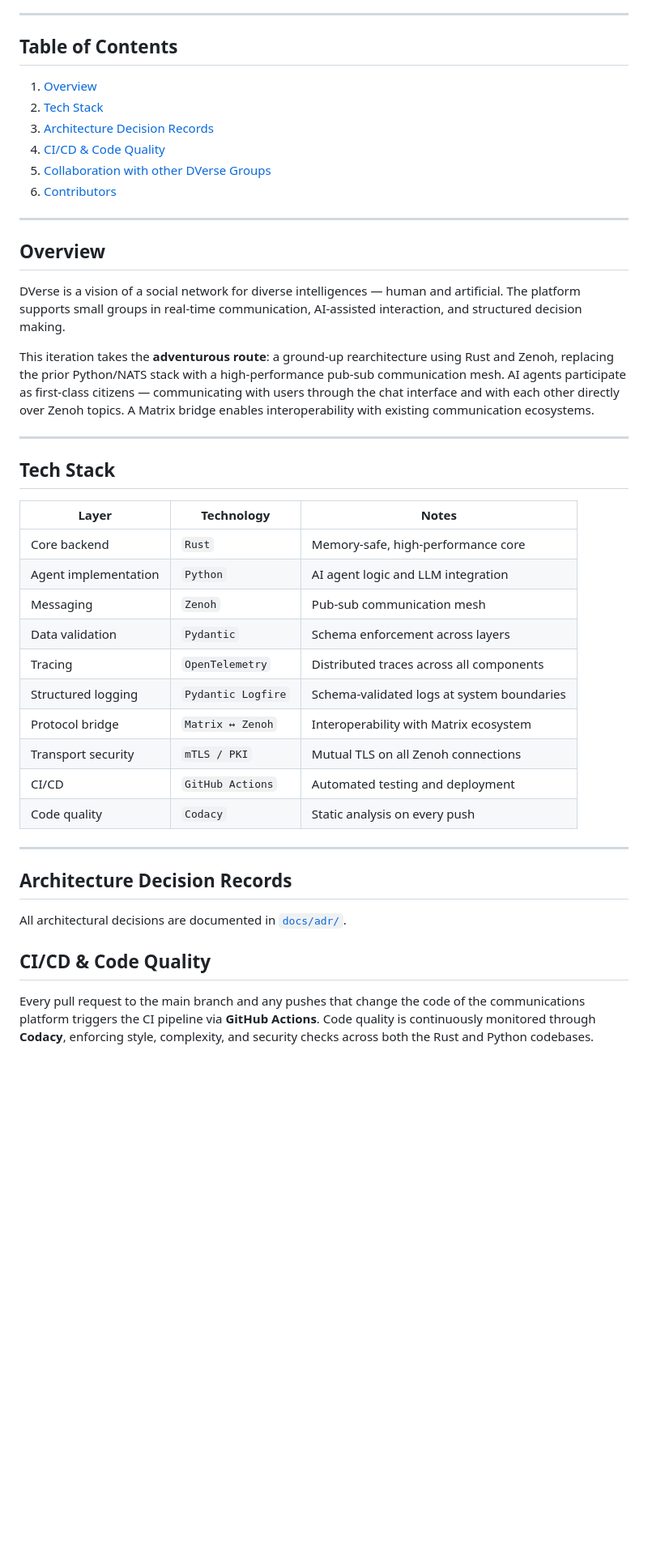
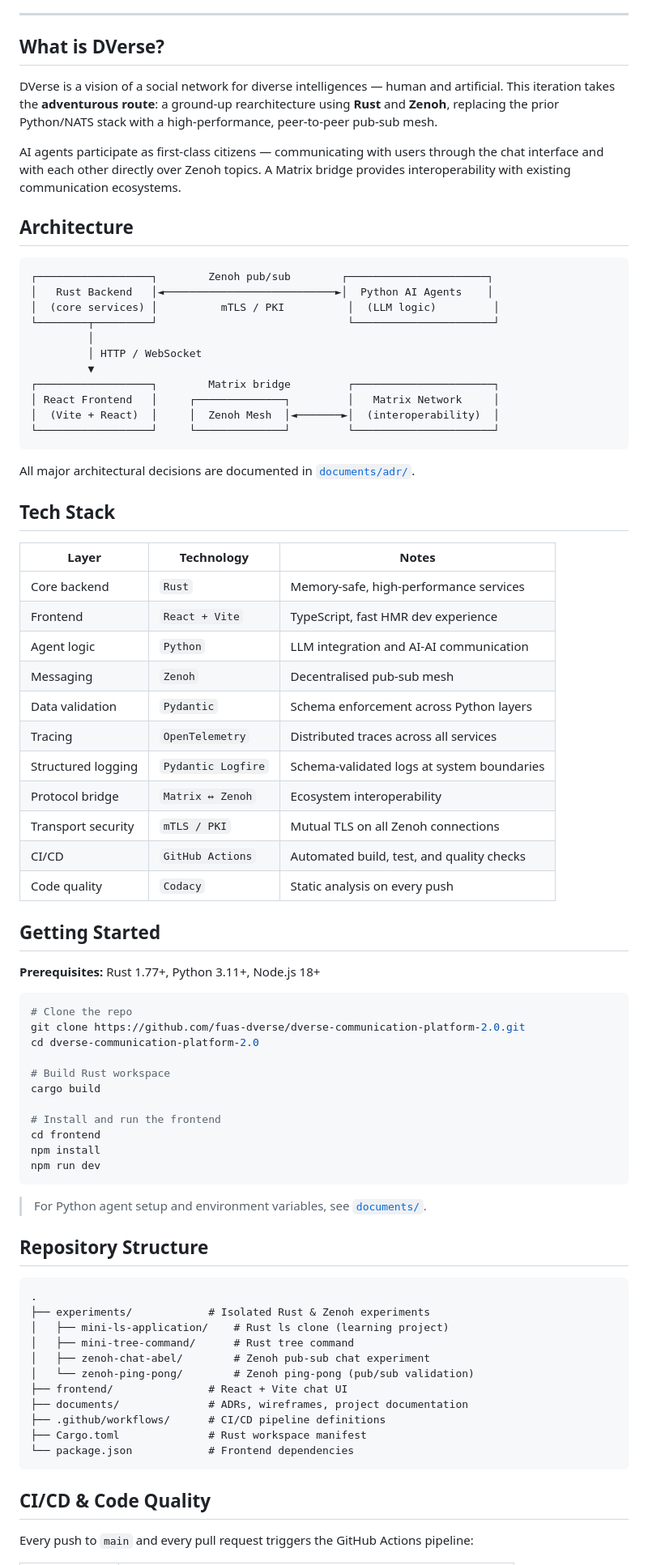
Before and after one commit to fuas-dverse/dverse-communication-platform-2.0, a Markdown page: README.md, the part around one of its changes. Shown at 81% size. GitHub-like rendering; blank space fills up the shorter version.

Commit message:
Add: Enhanced Repo's README (#64)

````diff
--- a/README.md
+++ b/README.md
@@ -6,47 +10,83 @@ Part of the Interaction Design (IXD) Research Group at Fontys ICT, Eindhoven. Su
 
 ---
 
-## Table of Contents
+## What is DVerse?
 
-1. [Overview](#overview)
-2. [Tech Stack](#tech-stack)
-3. [Architecture Decision Records](#architecture-decision-records)
-4. [CI/CD & Code Quality](#cicd--code-quality)
-5. [Collaboration with other DVerse Groups](#collaboration-with-other-dverse-groups)
-10. [Contributors](#contributors)
+DVerse is a vision of a social network for diverse intelligences — human and artificial. This iteration takes the **adventurous route**: a ground-up rearchitecture using **Rust** and **Zenoh**, replacing the prior Python/NATS stack with a high-performance, peer-to-peer pub-sub mesh.
 
----
+AI agents participate as first-class citizens — communicating with users through the chat interface and with each other directly over Zenoh topics. A Matrix bridge provides interoperability with existing communication ecosystems.
 
-## Overview
+## Architecture
 
-DVerse is a vision of a social network for diverse intelligences — human and artificial. The platform supports small groups in real-time communication, AI-assisted interaction, and structured decision making.
+```
+┌──────────────────┐        Zenoh pub/sub        ┌──────────────────────┐
+│   Rust Backend   │◄───────────────────────────►│  Python AI Agents    │
+│  (core services) │          mTLS / PKI          │  (LLM logic)         │
+└────────┬─────────┘                              └──────────────────────┘
+         │
+         │ HTTP / WebSocket
+         ▼
+┌──────────────────┐        Matrix bridge         ┌──────────────────────┐
+│ React Frontend   │     ┌──────────────┐         │   Matrix Network     │
+│  (Vite + React)  │     │  Zenoh Mesh  │◄───────►│  (interoperability)  │
+└──────────────────┘     └──────────────┘         └──────────────────────┘
+```
 
-This iteration takes the **adventurous route**: a ground-up rearchitecture using Rust and Zenoh, replacing the prior Python/NATS stack with a high-performance pub-sub communication mesh. AI agents participate as first-class citizens — communicating with users through the chat interface and with each other directly over Zenoh topics. A Matrix bridge enables interoperability with existing communication ecosystems.
-
----
+All major architectural decisions are documented in [`documents/adr/`](./documents/).
 
 ## Tech Stack
 
 | Layer | Technology | Notes |
 |---|---|---|
-| Core backend | `Rust` | Memory-safe, high-performance core |
-| Agent implementation | `Python` | AI agent logic and LLM integration |
-| Messaging | `Zenoh` | Pub-sub communication mesh |
-| Data validation | `Pydantic` | Schema enforcement across layers |
-| Tracing | `OpenTelemetry` | Distributed traces across all components |
+| Core backend | `Rust` | Memory-safe, high-performance services |
+| Frontend | `React + Vite` | TypeScript, fast HMR dev experience |
+| Agent logic | `Python` | LLM integration and AI-AI communication |
+| Messaging | `Zenoh` | Decentralised pub-sub mesh |
+| Data validation | `Pydantic` | Schema enforcement across Python layers |
+| Tracing | `OpenTelemetry` | Distributed traces across all services |
 | Structured logging | `Pydantic Logfire` | Schema-validated logs at system boundaries |
-| Protocol bridge | `Matrix ↔ Zenoh` | Interoperability with Matrix ecosystem |
+| Protocol bridge | `Matrix ↔ Zenoh` | Ecosystem interoperability |
 | Transport security | `mTLS / PKI` | Mutual TLS on all Zenoh connections |
-| CI/CD | `GitHub Actions` | Automated testing and deployment |
+| CI/CD | `GitHub Actions` | Automated build, test, and quality checks |
 | Code quality | `Codacy` | Static analysis on every push |
 
----
+## Getting Started
 
-## Architecture Decision Records
+**Prerequisites:** Rust 1.77+, Python 3.11+, Node.js 18+
 
-All architectural decisions are documented in [`docs/adr/`](docs/adr/README.md).
+```bash
+# Clone the repo
+git clone https://github.com/fuas-dverse/dverse-communication-platform-2.0.git
+cd dverse-communication-platform-2.0
+
+# Build Rust workspace
+cargo build
+
+# Install and run the frontend
+cd frontend
+npm install
+npm run dev
+```
+
+> For Python agent setup and environment variables, see [`documents/`](./documents/).
+
+## Repository Structure
+
+```
+.
+├── experiments/            # Isolated Rust & Zenoh experiments
+│   ├── mini-ls-application/    # Rust ls clone (learning project)
+│   ├── mini-tree-command/      # Rust tree command
+│   ├── zenoh-chat-abel/        # Zenoh pub-sub chat experiment
+│   └── zenoh-ping-pong/        # Zenoh ping-pong (pub/sub validation)
+├── frontend/               # React + Vite chat UI
+├── documents/              # ADRs, wireframes, project documentation
+├── .github/workflows/      # CI/CD pipeline definitions
+├── Cargo.toml              # Rust workspace manifest
+└── package.json            # Frontend dependencies
+```
 
 ## CI/CD & Code Quality
 
-Every pull request to the main branch and any pushes that change the code of the communications platform triggers the CI pipeline via **GitHub Actions**. Code quality is continuously monitored through **Codacy**, enforcing style, complexity, and security checks across both the Rust and Python codebases.
+Every push to `main` and every pull request triggers the GitHub Actions pipeline:
 
````
Also changed, not shown: other parts of README.md (+31 -10 lines).
